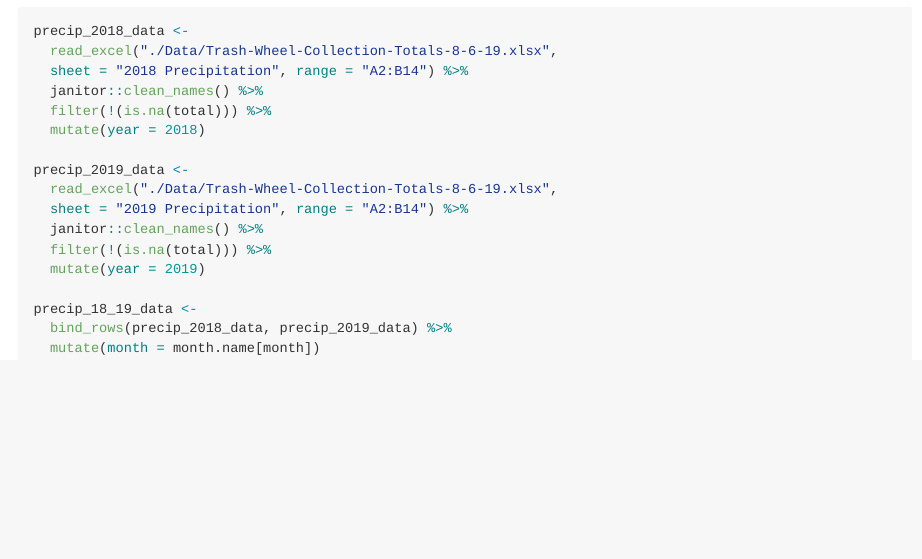
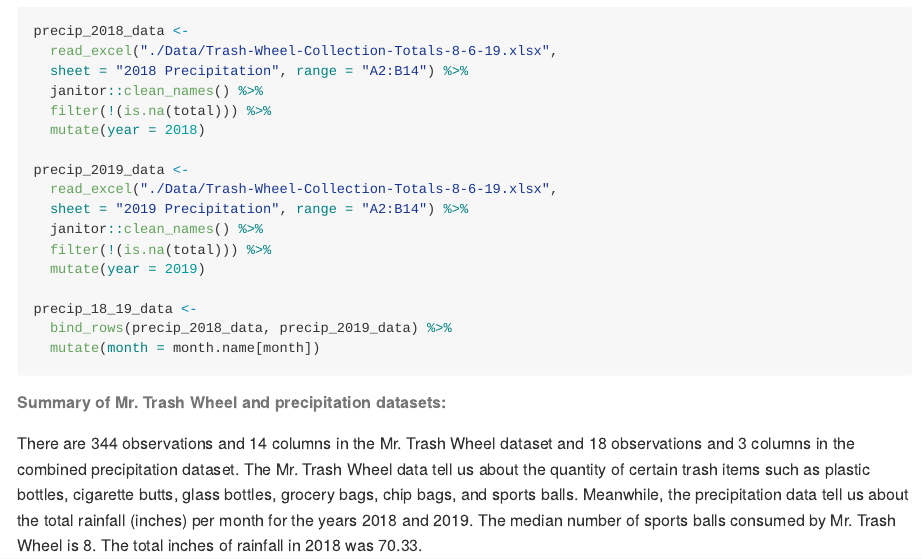
Before and after one commit to mtr2143/p8105_hw2_mtr2143, an R Markdown document (hw2.Rmd): the page in a window 1100 px wide, from 760 px down. The pictures show the output file hw2.md that the author committed with the source, drawn offline in the style of GitHub.

Commit message:
Problem 1: summary of datasets

````diff
--- a/hw2.Rmd
+++ b/hw2.Rmd
@@ -57,5 +57,8 @@ precip_2019_data <-
 precip_18_19_data <-
   bind_rows(precip_2018_data, precip_2019_data) %>%
   mutate(month = month.name[month])
+```
 
-```
+###### Summary of Mr. Trash Wheel and precipitation datasets:
+
+There are `r nrow(trash_data)` observations and `r ncol(trash_data)` columns in the Mr. Trash Wheel dataset and `r nrow(precip_18_19_data)` observations and `r ncol(precip_18_19_data)` columns in the combined precipitation dataset. The Mr. Trash Wheel data tell us about the quantity of certain trash items such as plastic bottles, cigarette butts, glass bottles, grocery bags, chip bags, and sports balls. Meanwhile, the precipitation data tell us about the total rainfall (inches) per month for the years `r min(pull(precip_18_19_data))` and `r max(pull(precip_18_19_data))`. The median number of sports balls consumed by Mr. Trash Wheel is `r median(pull(trash_data, sports_balls))`. The total inches of rainfall in 2018 was `r sum(pull(precip_2018_data, total))`.
````
Also changed, not shown: hw2.md.
